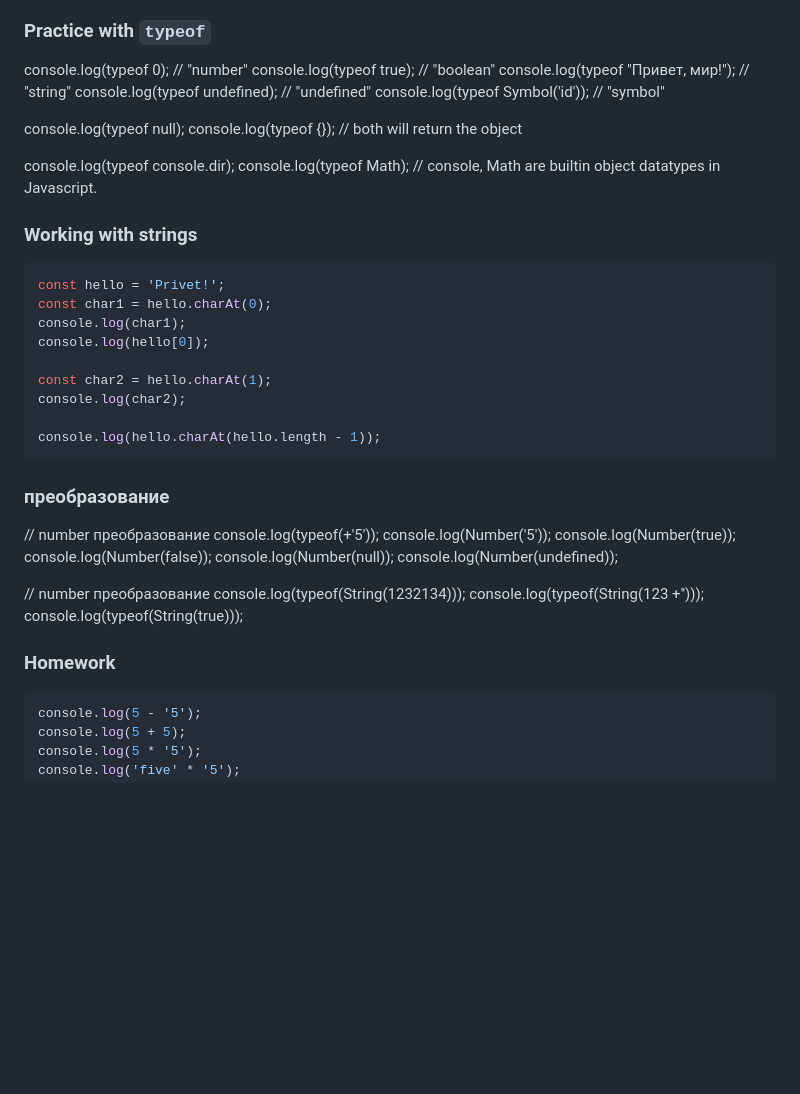
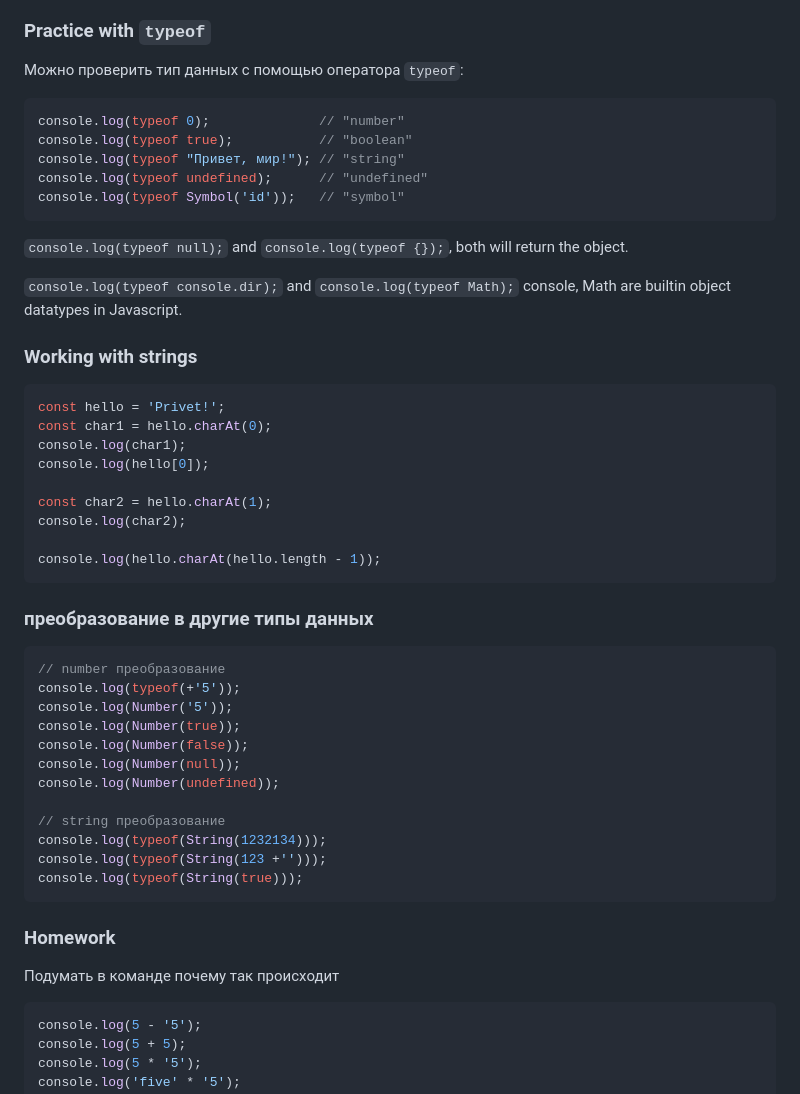
Before and after one commit to most-frontend-camp/module-3, a Markdown page: notes-1-datatypes/readme.md, the part around one of its changes. GitHub-like rendering; blank space fills up the shorter version.

````diff
--- a/notes-1-datatypes/readme.md
+++ b/notes-1-datatypes/readme.md
@@ -86,22 +93,21 @@ const sym3 = Symbol("I am forward player");
 
 ### Practice with `typeof`
+
+Можно проверить тип данных с помощью оператора `typeof`:
+```javascript
 console.log(typeof 0);              // "number"
 console.log(typeof true);           // "boolean"
 console.log(typeof "Привет, мир!"); // "string"
 console.log(typeof undefined);      // "undefined"
 console.log(typeof Symbol('id'));   // "symbol"
+```
 
+`console.log(typeof null);` and `console.log(typeof {});`, both will return the object.
 
-console.log(typeof null);
-console.log(typeof {});
-// both will return the object
-
-console.log(typeof console.dir);
-console.log(typeof Math);
-// console, Math are builtin object datatypes in Javascript.
-
+`console.log(typeof console.dir);` and `console.log(typeof Math);` console, Math are builtin object datatypes in Javascript.
 
 ### Working with strings
+
 ```javascript
 const hello = 'Privet!';
 const char1 = hello.charAt(0);
@@ -114,8 +120,9 @@ console.log(char2);
 console.log(hello.charAt(hello.length - 1));
 ```
 
-### преобразование
+### преобразование в другие типы данных
 
+```javascript
 // number преобразование
 console.log(typeof(+'5'));
 console.log(Number('5'));
@@ -124,15 +131,15 @@ console.log(Number(false));
 console.log(Number(null));
 console.log(Number(undefined));
 
-// number преобразование
+// string преобразование
 console.log(typeof(String(1232134)));
 console.log(typeof(String(123 +'')));
 console.log(typeof(String(true)));
-
-
+```
 
 ### Homework
 
+Подумать в команде почему так происходит
 ```javascript
 console.log(5 - '5');
 console.log(5 + 5);
````
Also changed, not shown: other parts of notes-1-datatypes/readme.md (+24 -17 lines).
